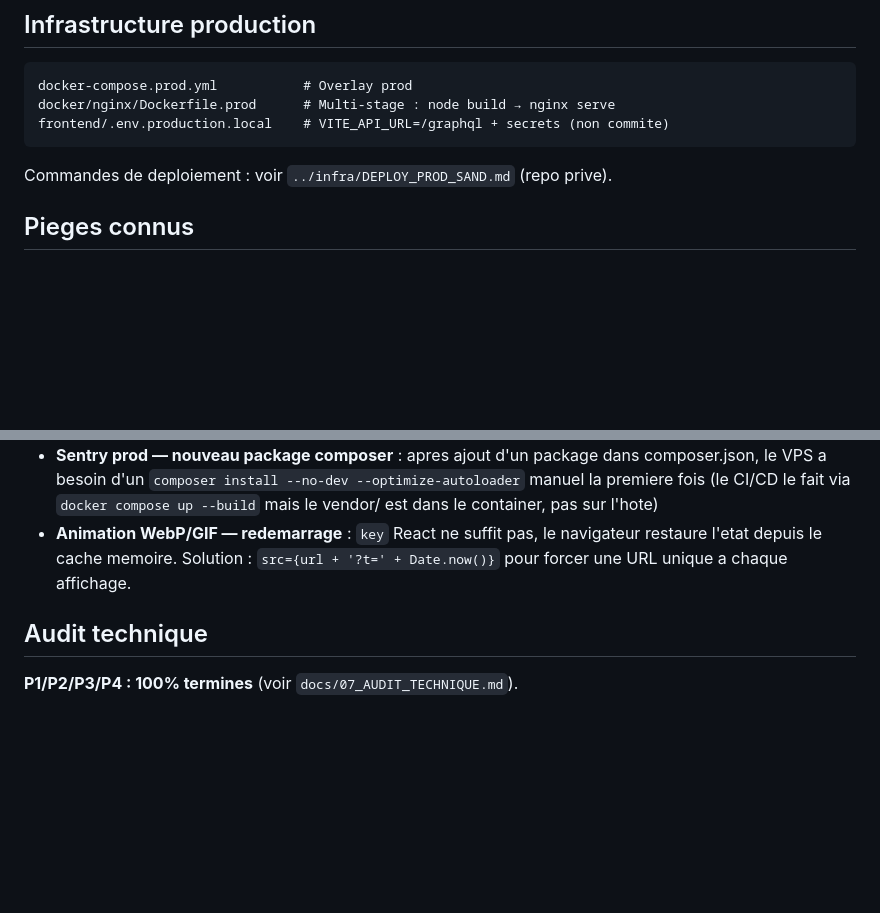
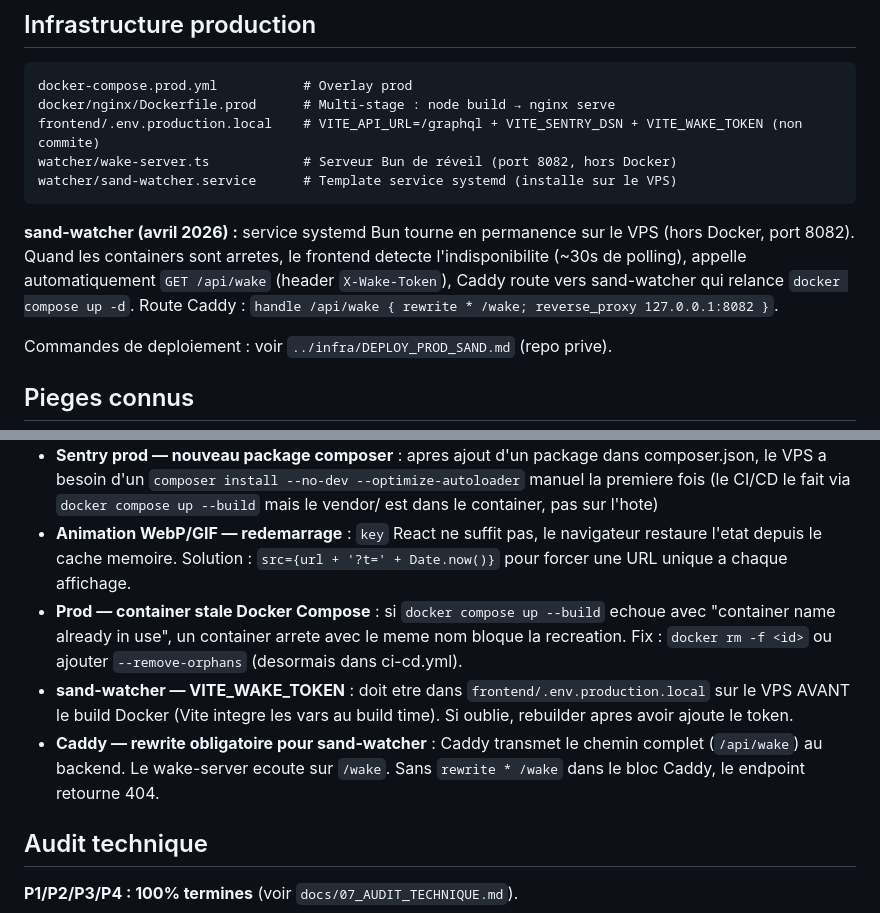
Before and after one commit to OnyxynO/Sand, a Markdown page: CLAUDE.md, 2 parts joined by grey strips. Rendered like a GitHub page; blank space fills up the shorter version.

Commit message:
docs: mettre à jour CLAUDE.md (sand-watcher, pièges Caddy/Docker/VITE)
Co-Authored-By: Claude Sonnet 4.6 <noreply@anthropic.com>

````diff
--- a/CLAUDE.md
+++ b/CLAUDE.md
@@ -158,8 +158,15 @@ frontend/src/
 ```
 docker-compose.prod.yml           # Overlay prod
 docker/nginx/Dockerfile.prod      # Multi-stage : node build → nginx serve
-frontend/.env.production.local    # VITE_API_URL=/graphql + secrets (non commite)
+frontend/.env.production.local    # VITE_API_URL=/graphql + VITE_SENTRY_DSN + VITE_WAKE_TOKEN (non commite)
+watcher/wake-server.ts            # Serveur Bun de réveil (port 8082, hors Docker)
+watcher/sand-watcher.service      # Template service systemd (installe sur le VPS)
 ```
+
+**sand-watcher (avril 2026) :** service systemd Bun tourne en permanence sur le VPS (hors Docker, port 8082).
+Quand les containers sont arretes, le frontend detecte l'indisponibilite (~30s de polling), appelle automatiquement
+`GET /api/wake` (header `X-Wake-Token`), Caddy route vers sand-watcher qui relance `docker compose up -d`.
+Route Caddy : `handle /api/wake { rewrite * /wake; reverse_proxy 127.0.0.1:8082 }`.
 
 Commandes de deploiement : voir `../infra/DEPLOY_PROD_SAND.md` (repo prive).
 
@@ -175,6 +182,9 @@ Commandes de deploiement : voir `../infra/DEPLOY_PROD_SAND.md` (repo prive).
 - **Setting.valeur cast 'array'** : utiliser `Setting::get()` ou l'accesseur Eloquent
 - **Sentry prod — nouveau package composer** : apres ajout d'un package dans composer.json, le VPS a besoin d'un `composer install --no-dev --optimize-autoloader` manuel la premiere fois (le CI/CD le fait via `docker compose up --build` mais le vendor/ est dans le container, pas sur l'hote)
 - **Animation WebP/GIF — redemarrage** : `key` React ne suffit pas, le navigateur restaure l'etat depuis le cache memoire. Solution : `src={url + '?t=' + Date.now()}` pour forcer une URL unique a chaque affichage.
+- **Prod — container stale Docker Compose** : si `docker compose up --build` echoue avec "container name already in use", un container arrete avec le meme nom bloque la recreation. Fix : `docker rm -f <id>` ou ajouter `--remove-orphans` (desormais dans ci-cd.yml).
+- **sand-watcher — VITE_WAKE_TOKEN** : doit etre dans `frontend/.env.production.local` sur le VPS AVANT le build Docker (Vite integre les vars au build time). Si oublie, rebuilder apres avoir ajoute le token.
+- **Caddy — rewrite obligatoire pour sand-watcher** : Caddy transmet le chemin complet (`/api/wake`) au backend. Le wake-server ecoute sur `/wake`. Sans `rewrite * /wake` dans le bloc Caddy, le endpoint retourne 404.
 
 ## Audit technique
 
````
